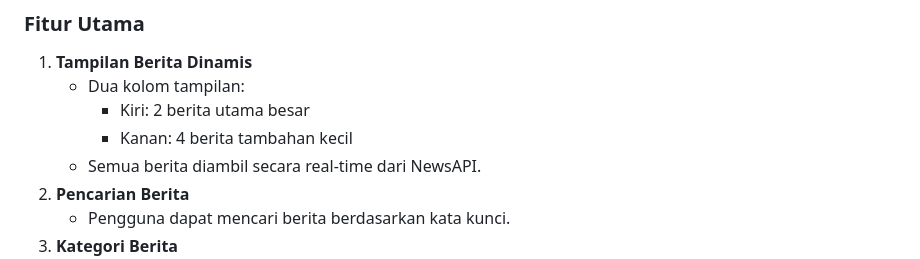
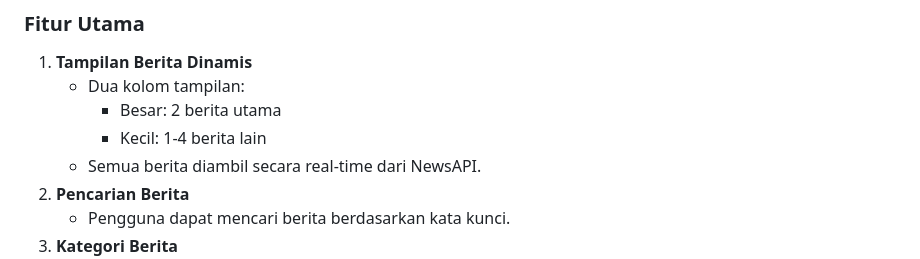
Before and after one commit to fp-pweb/newsapp, a Markdown page: README.md, the part around the change. GitHub-like rendering.

```diff
--- a/README.md
+++ b/README.md
@@ -16,8 +16,8 @@ Dilengkapi dengan fitur login, register, bookmark, dan tampilan modern yang resp
 ### Fitur Utama
 1. **Tampilan Berita Dinamis**
    - Dua kolom tampilan:
-     - Kiri: 2 berita utama besar
-     - Kanan: 4 berita tambahan kecil
+     - Besar: 2 berita utama
+     - Kecil: 1-4 berita lain
    - Semua berita diambil secara real-time dari NewsAPI.
 2. **Pencarian Berita**
    - Pengguna dapat mencari berita berdasarkan kata kunci.
```
